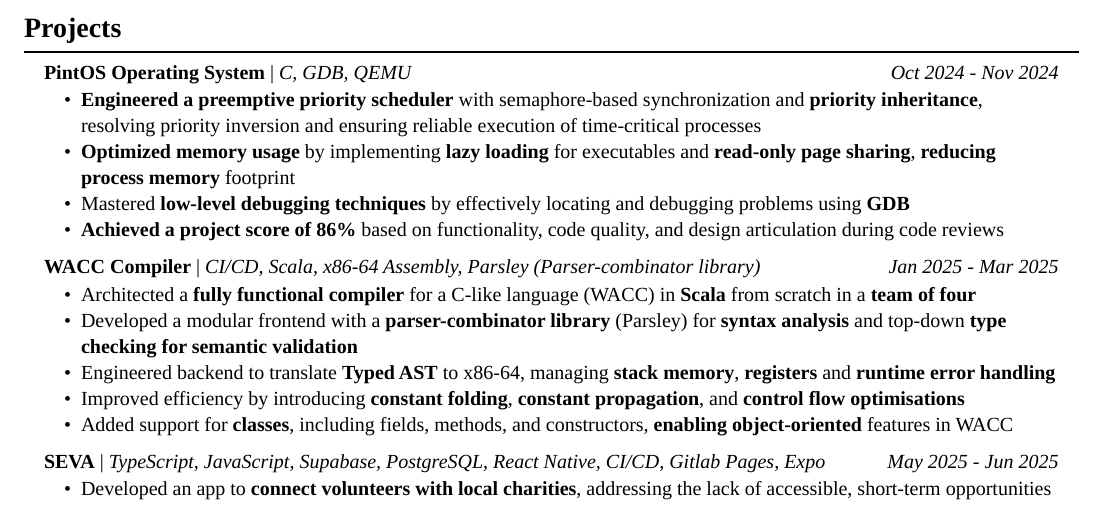
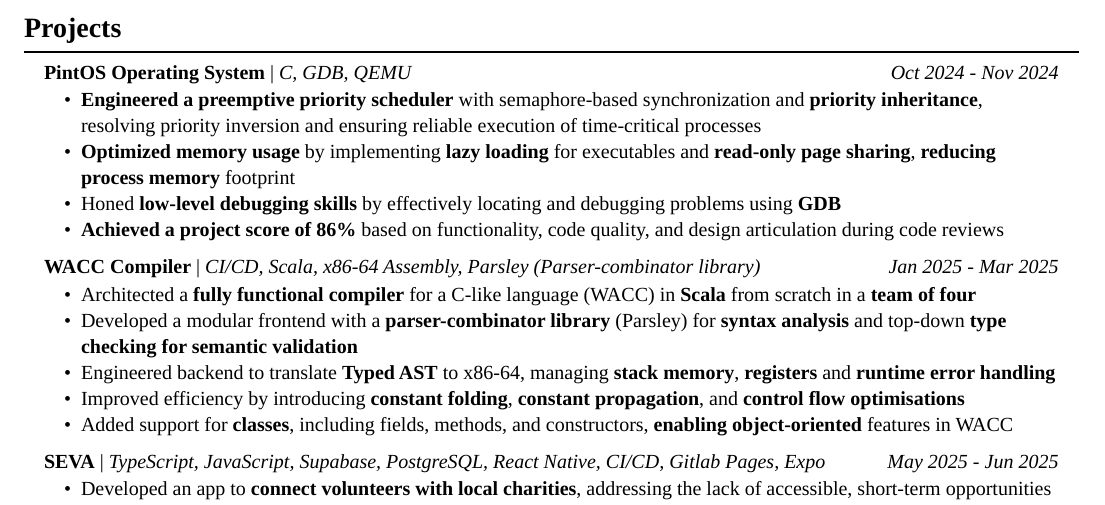
Before and after one commit to Aidan-Pick/cv, a Typst document (AidanPickCV.typ): part of the page, cut so that both start at the same text. The pictures show the PDF file AidanPickCV.pdf that the author committed with the source.

Commit message:
chore: fixing wording and recompiling pdf

```diff
--- a/AidanPickCV.typ
+++ b/AidanPickCV.typ
@@ -72,7 +72,7 @@
     *Optimized memory usage* by implementing *lazy loading* for executables and
     *read-only page sharing*, *reducing process memory* footprint
   ][
-    Honed *low-level debugging techniques* skills by effectively locating and debugging problems using *GDB*
+    Honed *low-level debugging skills* by effectively locating and debugging problems using *GDB*
   ][
     *Achieved a project score of 86%* based on functionality, code quality, and design articulation during code reviews
   ]
```
Also changed, not shown: AidanPickCV.pdf.
